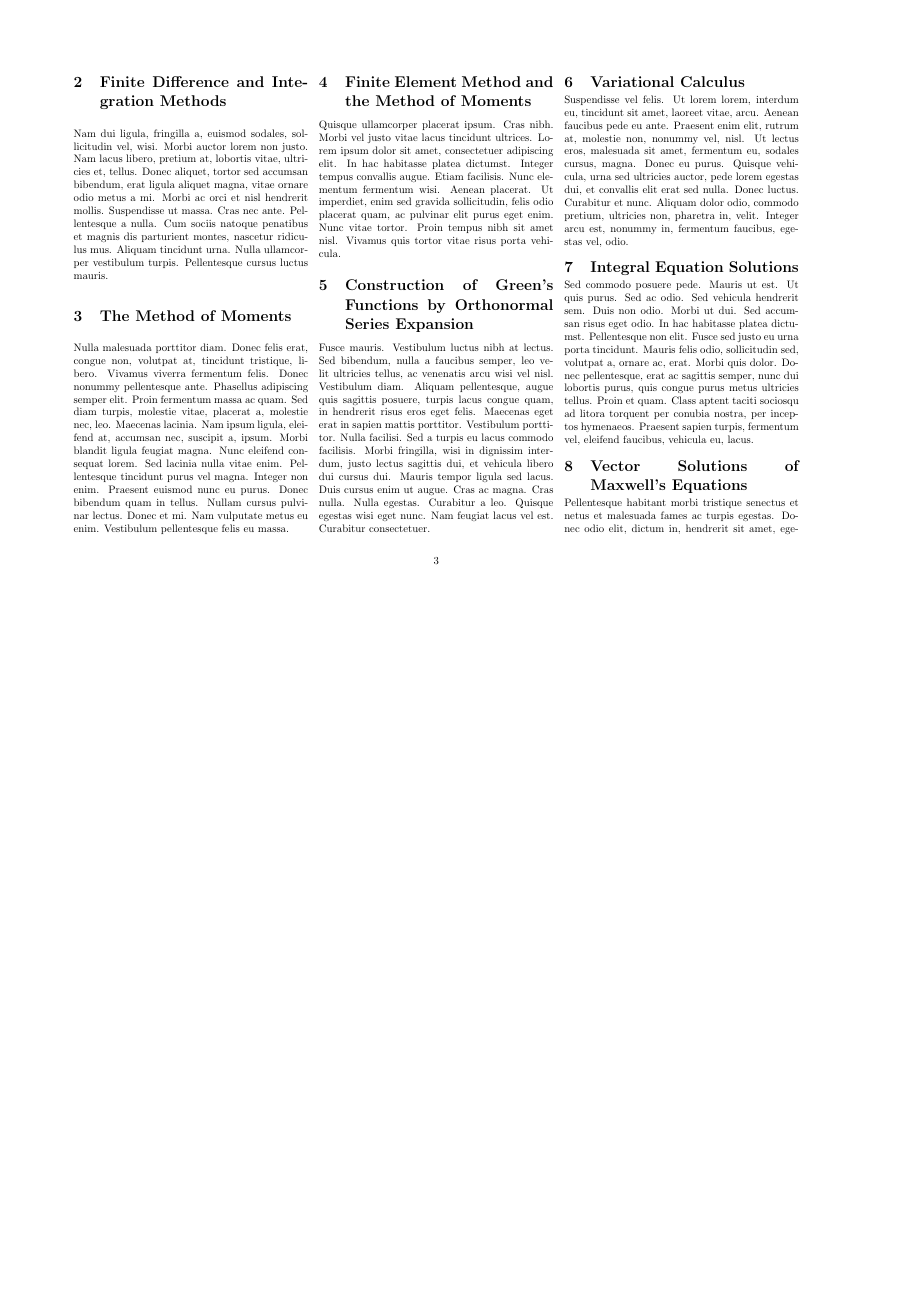
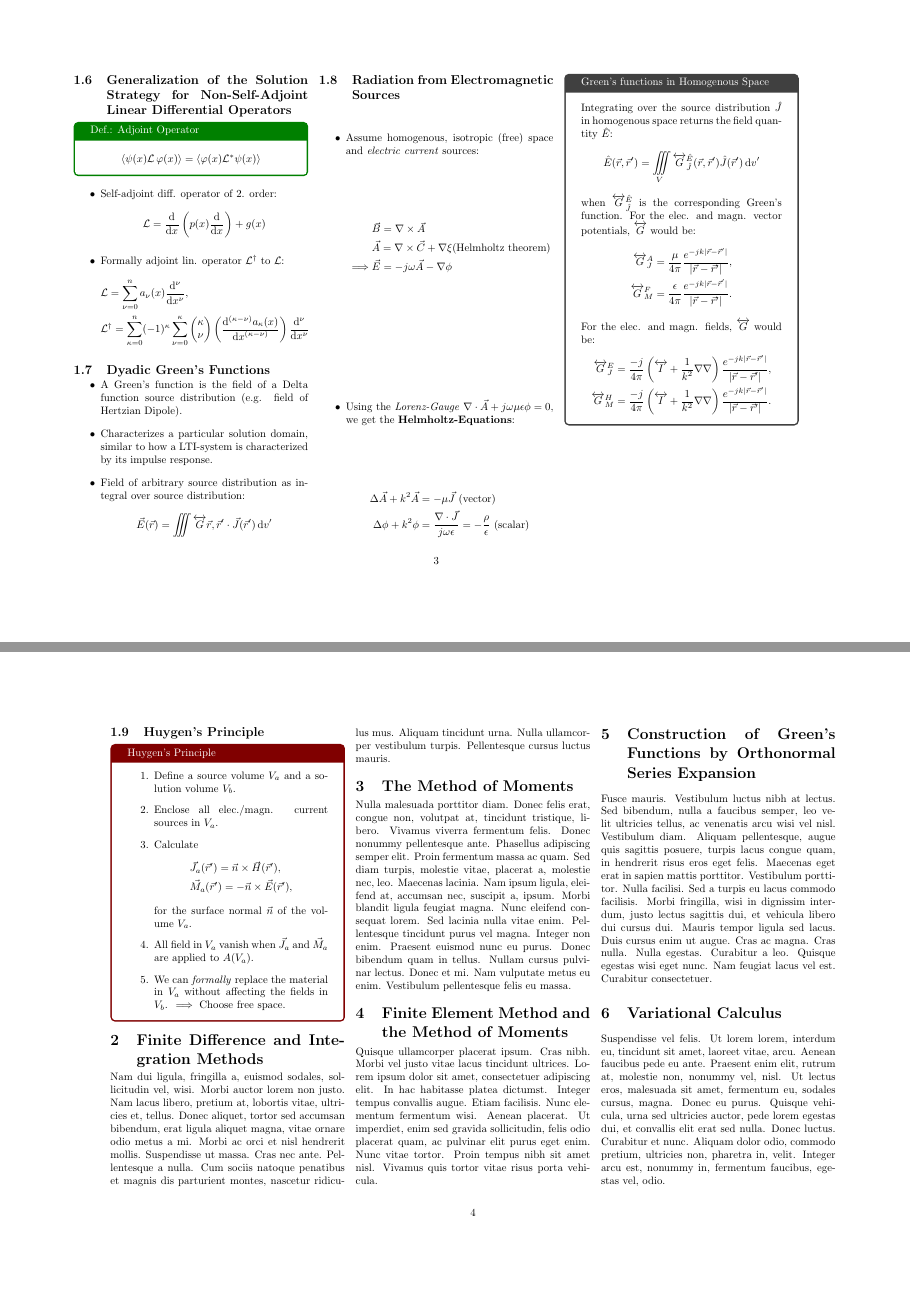
Before and after one commit to Bogdan-Stamenic/formelsammlungen, a LaTeX document (caem_fs.tex, which reads content/caem/fundamentals_of_electromagnetic_fields.tex, util/commands.tex): page 3 of 4 before the commit and pages 3 and 4 of 5 after it, the two joined at a grey line, the shorter picture padded with empty space. Compiled offline with pdfLaTeX.

Commit message:
Finished fundamentals.

```diff
--- a/content/caem/fundamentals_of_electromagnetic_fields.tex
+++ b/content/caem/fundamentals_of_electromagnetic_fields.tex
@@ -140,3 +142,74 @@ Unique solutions while assuming arbitrarily small losses, when:
     \langle\psi(x)\mathcal{L}\,\varphi(x)\rangle = \langle\varphi(x)\mathcal{L}^{*}\psi(x)\rangle
     \end{equation*}
 \end{definition}
+\begin{itemize}
+  \item Self-adjoint diff. operator of 2. order:
+        \begin{equation*}
+          \mathcal{L} = \dif{}{}{x}\left(p(x)\dif{}{}{x}\right) + g(x)
+        \end{equation*}
+  \item Formally adjoint lin. operator $\mathcal{L}^{\dagger}$ to $\mathcal{L}$:
+        \begin{align*}
+          &\mathcal{L} = \sum\limits^{n}_{\nu=0} a_{\nu}(x) \dif{\nu}{}{x},\\
+          &\mathcal{L}^{\dagger} = \sum\limits^{n}_{\kappa=0} (-1)^{\kappa} \sum\limits^{\kappa}_{\nu=0}
+          \begin{pmatrix}\kappa\\ \nu\end{pmatrix}
+          \left(\dif{(\kappa-\nu)}{a_{\kappa}(x)}{x}\right)
+          \dif{\nu}{}{x}
+        \end{align*}
+\end{itemize}
+
+\subsection{Dyadic Green's Functions}
+\begin{itemize}
+        \item A Green's function is the field of a Delta function source distribution (e.g. field of Hertzian Dipole).
+        \item Characterizes a particular solution domain, similar to how a LTI-system is characterized by its impulse response.
+  \item Field of arbitrary source distribution as integral over source distribution:
+        \begin{align*}
+          \vec{E}(\vec{r}) = \iiint\dyade{G}{\vec{r},\vec{r}'} \cdot \vec{J}(\vec{r}')\,\mathrm{d}v'
+        \end{align*}
+\end{itemize}
+
+\subsection{Radiation from Electromagnetic Sources}
+\begin{itemize}
+        \item Assume homogenous, isotropic (free) space and \textit{electric current} sources:
+        \begin{align*}
+          &\vec{B} = \nabla\times\vec{A}\\
+          &\vec{A} = \nabla\times\vec{C} + \nabla\xi \text{(Helmholtz theorem)}\\
+          \implies &\vec{E} = -j\omega\vec{A} -\nabla\phi
+        \end{align*}
+  \item Using the \textit{Lorenz-Gauge} $\nabla\cdot\vec{A} + j\omega\mu\epsilon\phi = 0$, we get the \textbf{Helmholtz-Equations}:
+        \begin{align*}
+          \Delta\vec{A} + k^{2}\vec{A} &= -\mu\vec{J}\text{ (vector)}\\
+          \Delta\phi + k^{2}\phi &= \dfrac{\nabla\cdot\vec{J}}{j\omega\epsilon} = -\dfrac{\rho}{\epsilon}\text{ (scalar)}
+        \end{align*}
+\end{itemize}
+\begin{info}{Green's functions in Homogenous Space}
+  Integrating over the source distribution $\hat{J}$ in homogenous space returns the field quantity $\hat{E}$:
+  \begin{equation*}
+    \hat{E}(\vec{r},\vec{r}') = \iiint\limits_{V}\dyade{G}_{\hat{J}}^{\hat{E}}(\vec{r},\vec{r}') \hat{J}(\vec{r}')\,\mathrm{d}v'
+  \end{equation*}
+  when $\dyade{G}_{\hat{J}}^{\hat{E}}$ is the corresponding Green's function. For the elec. and magn. vector potentials, $\dyade{G}$ would be:
+  \begin{align*}
+    \dyade{G}_{J}^{A} = \dfrac{\mu}{4\pi} \dfrac{e^{-jk|\vec{r}-\vec{r}'|}}{|\vec{r}-\vec{r}'|},\\
+    \dyade{G}_{M}^{F} = \dfrac{\epsilon}{4\pi} \dfrac{e^{-jk|\vec{r}-\vec{r}'|}}{|\vec{r}-\vec{r}'|}.
+  \end{align*}
+  For the elec. and magn. fields, $\dyade{G}$ would be:
+  \begin{align*}
+    \dyade{G}_{J}^{E} = \dfrac{-j}{4\pi}\left(\dyade{I} + \dfrac{1}{k^{2}}\nabla\nabla\right)\dfrac{e^{-jk|\vec{r}-\vec{r}'|}}{|\vec{r}-\vec{r}'|},\\
+    \dyade{G}_{M}^{H} = \dfrac{-j}{4\pi}\left(\dyade{I} + \dfrac{1}{k^{2}}\nabla\nabla\right)\dfrac{e^{-jk|\vec{r}-\vec{r}'|}}{|\vec{r}-\vec{r}'|}.
+  \end{align*}
+\end{info}
+
+\subsection{Huygen's Principle}
+\begin{recipe}{Huygen's Principle}
+  \begin{enumerate}
+    \item Define a source volume $V_{a}$ and a solution volume $V_{b}$.
+    \item Enclose all elec./magn. current sources in $V_{a}$.
+    \item Calculate
+          \begin{align*}
+            &\vec{J}_{a}(\vec{r}') = \vec{n} \times \vec{H}(\vec{r}'),\\
+            &\vec{M}_{a}(\vec{r}') = -\vec{n} \times \vec{E}(\vec{r}'),
+          \end{align*}
+          for the surface normal $\vec{n}$ of the volume $V_{a}$.
+    \item All field in $V_{a}$ vanish when $\vec{J}_{a}$ and $\vec{M}_{a}$ are applied to $A(V_{a})$.
+    \item We can \textit{formally} replace the material in $V_{a}$ without affecting the fields in $V_{b}$. $\implies$ Choose free space.
+  \end{enumerate}
+\end{recipe}
--- a/util/commands.tex
+++ b/util/commands.tex
@@ -1,3 +1,6 @@
 \newcommand{\todo}[1]{\textcolor{red}{\textbf{TODO:} #1}}
 \newcommand{\dyade}[1]{\overleftrightarrow{#1}}
+\newcommand{\dif}[3]{\dfrac{\mathrm{d}^{#1}#2}{\mathrm{d}#3^{#1}}}
 \newenvironment{definition}[1]{\begin{tcolorbox}[title=Def.: #1, colback=white!,colframe=green!50!black]}{\end{tcolorbox}}
+\newenvironment{recipe}[1]{\begin{tcolorbox}[title=#1, colback=white!,colframe=red!50!black]}{\end{tcolorbox}}
+\newenvironment{info}[1]{\begin{tcolorbox}[title=#1, colback=white!]}{\end{tcolorbox}}
```
Also changed, not shown: content/caem/fundamentals_of_electromagnetic_fields.tex (4 more changed lines). Lines whose indentation alone changed are shown as unchanged.
